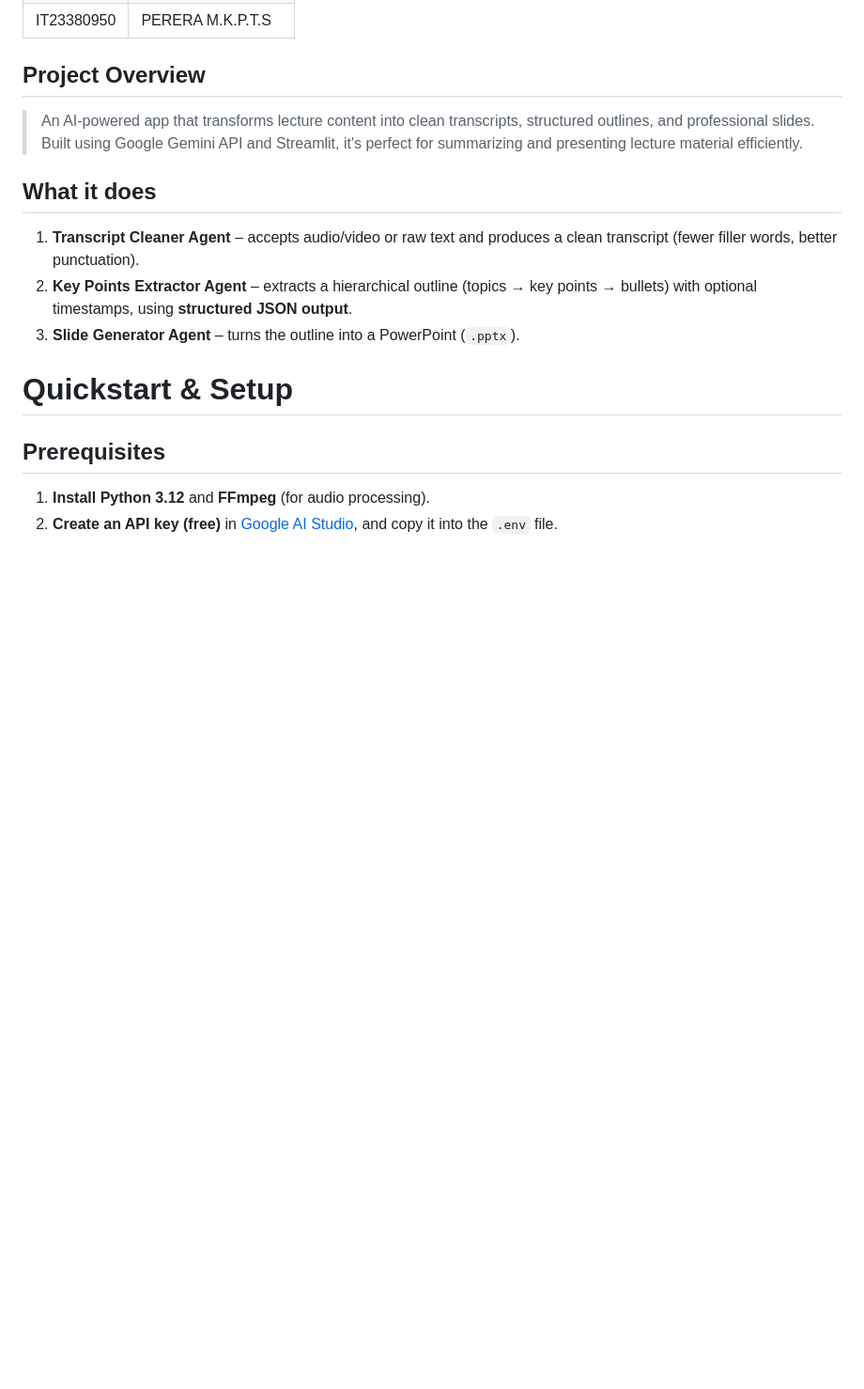
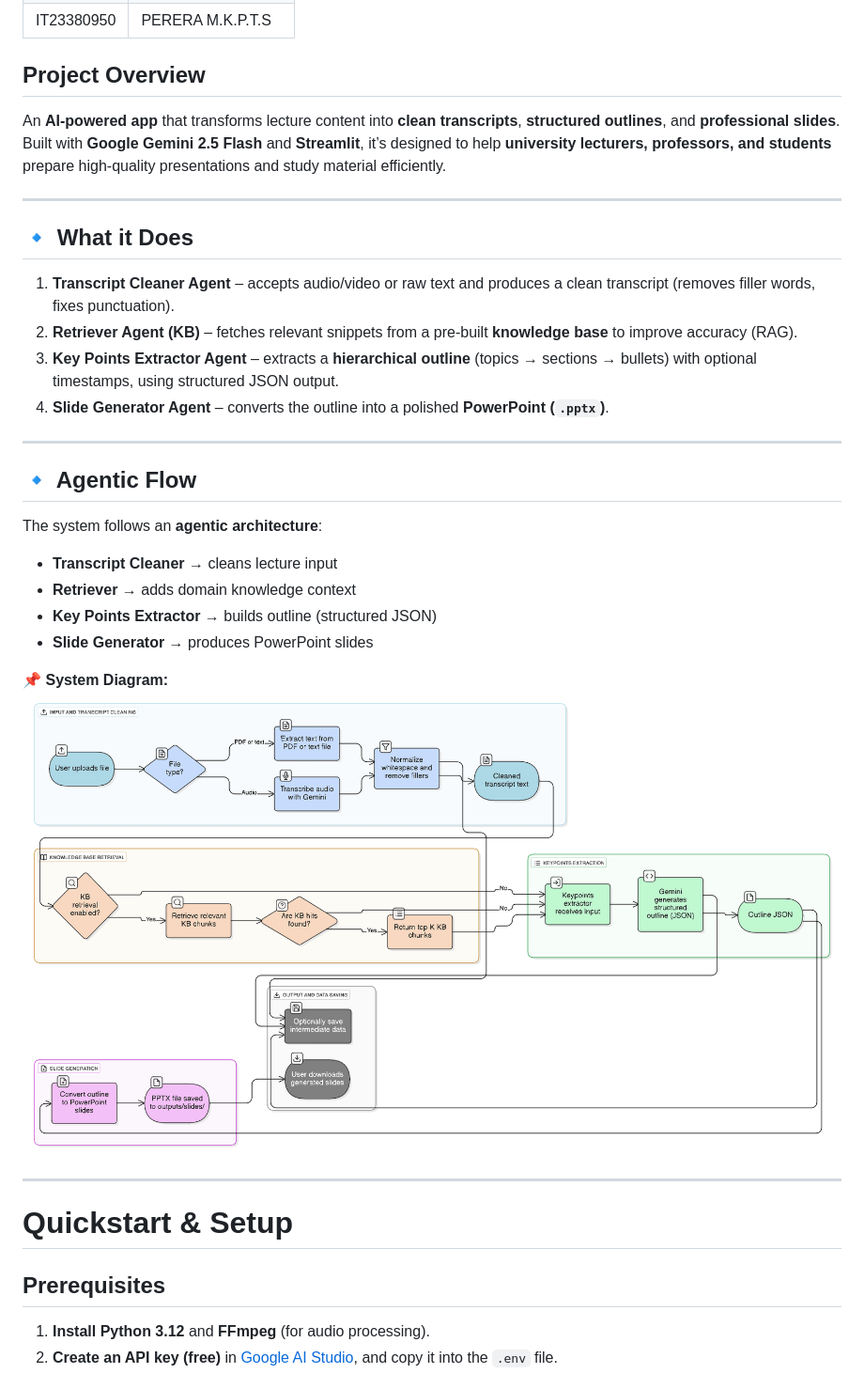
Before and after one commit to CodeByMonil/Lecture-Notes-Processor, a Markdown page: README.md, the part around the change printed below. Shown: that part at 94% size. Drawn GitHub-style; pictures changed too: docs/agents_flow.png (added); blank space fills up the shorter version.

Commit message:
Updated Diagram

```diff
--- a/README.md
+++ b/README.md
@@ -13,16 +13,31 @@
 
 
 ## Project Overview
+An **AI-powered app** that transforms lecture content into **clean transcripts**, **structured outlines**, and **professional slides**.
+Built with **Google Gemini 2.5 Flash** and **Streamlit**, it’s designed to help **university lecturers, professors, and students** prepare high-quality presentations and study material efficiently.
 
-> An AI-powered app that transforms lecture content into clean transcripts, structured outlines, and professional slides.
-> Built using Google Gemini API and Streamlit, it's perfect for summarizing and presenting lecture material efficiently.
+---
 
+## 🔹 What it Does
+1. **Transcript Cleaner Agent** – accepts audio/video or raw text and produces a clean transcript (removes filler words, fixes punctuation).
+2. **Retriever Agent (KB)** – fetches relevant snippets from a pre-built **knowledge base** to improve accuracy (RAG).
+3. **Key Points Extractor Agent** – extracts a **hierarchical outline** (topics → sections → bullets) with optional timestamps, using structured JSON output.
+4. **Slide Generator Agent** – converts the outline into a polished **PowerPoint (`.pptx`)**.
 
-## What it does
-1. **Transcript Cleaner Agent** – accepts audio/video or raw text and produces a clean transcript (fewer filler words, better punctuation).
-2. **Key Points Extractor Agent** – extracts a hierarchical outline (topics → key points → bullets) with optional timestamps, using **structured JSON output**.
-3. **Slide Generator Agent** – turns the outline into a PowerPoint (`.pptx`).
+---
 
+## 🔹 Agentic Flow
+The system follows an **agentic architecture**:
+
+- **Transcript Cleaner** → cleans lecture input
+- **Retriever** → adds domain knowledge context
+- **Key Points Extractor** → builds outline (structured JSON)
+- **Slide Generator** → produces PowerPoint slides
+
+📌 **System Diagram:**
+![Agentic Flow](docs/agents_flow.png)
+
+---
 
 # Quickstart & Setup
 
```
Also changed, not shown: other parts of README.md (+38 -0 lines).
